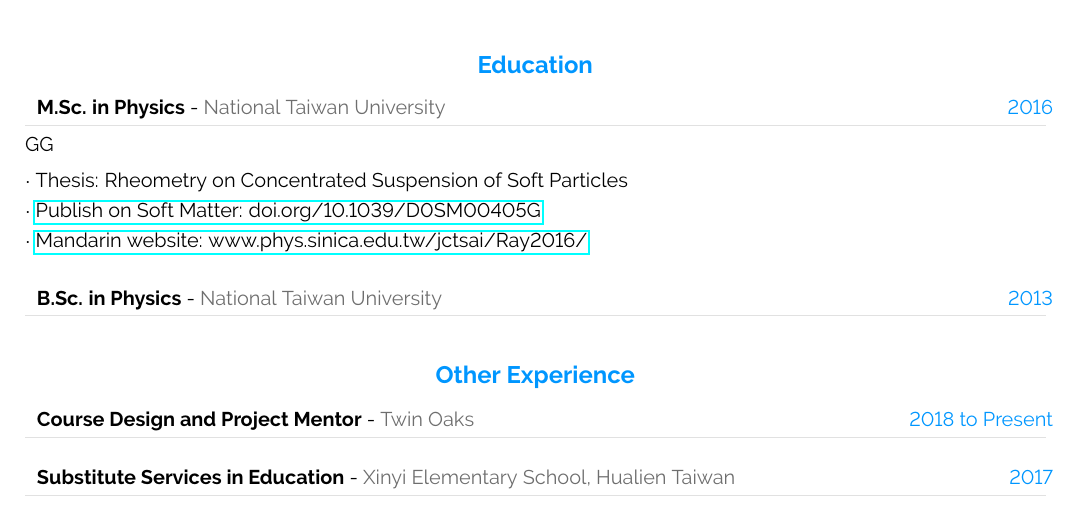
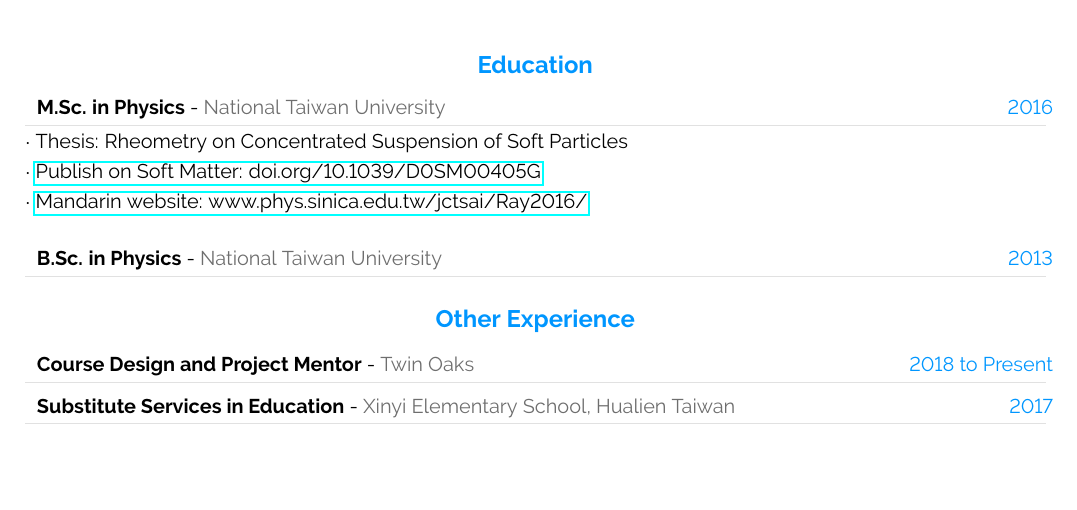
Before and after one commit to MingRuey/mingruey.github.io, a LaTeX CV (Resume-EN/resume.tex): part of the page, cut so that both start at the same text, the shorter picture padded with empty space. Compiled offline with pdfLaTeX.

Commit message:
Tune the space when no description is available

```diff
--- a/Resume-EN/resume.tex
+++ b/Resume-EN/resume.tex
@@ -251,8 +251,12 @@
 \vspace{-8pt}
 \textcolor{softcol}{\hrule}
 
-\vspace{6pt}{#4}
-\vspace{6pt}
+\ifthenelse{\isempty{#4}}{
+    \vspace{4pt}
+}{
+    \vspace{6pt}{#4}
+    \vspace{6pt}
+}
 
 \ifthenelse{\isempty{#5}}{}{
     \foreach \desc in {#5}{
@@ -361,7 +365,7 @@ Digital media graduate with project experience in the field of technology based
 \cvevent
     {2016}{M.Sc. in Physics}
     {National Taiwan University}
-    {GG}{
+    {}{
 	{Thesis: Rheometry on Concentrated Suspension of Soft Particles},
     {\href{https://doi.org/10.1039/D0SM00405G}{Publish on Soft Matter: doi.org/10.1039/D0SM00405G}},
     {\href{http://www.phys.sinica.edu.tw/jctsai/Ray2016/}{Mandarin website: www.phys.sinica.edu.tw/jctsai/Ray2016/}}
```
